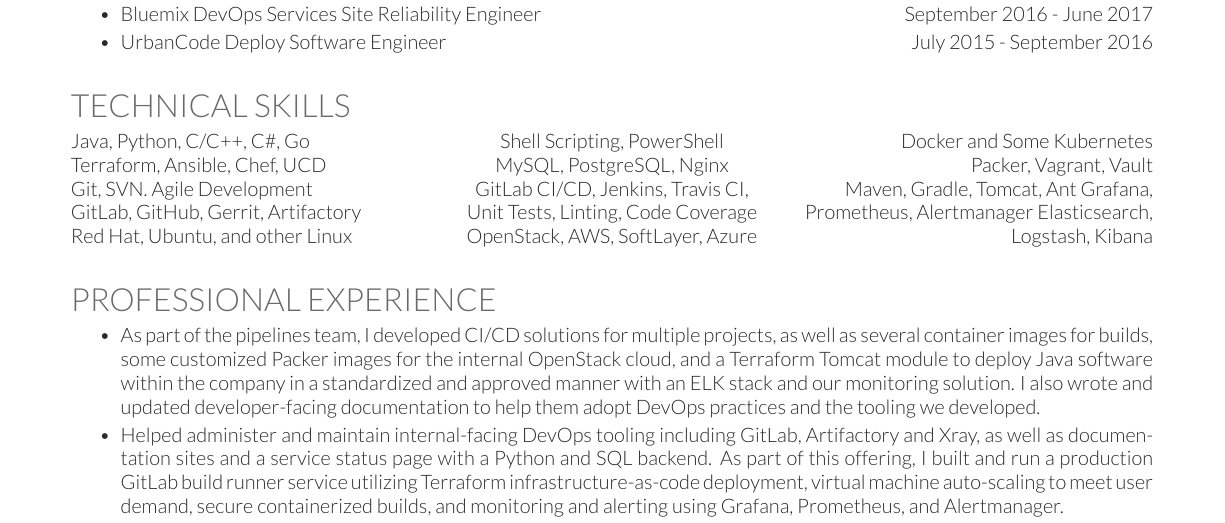
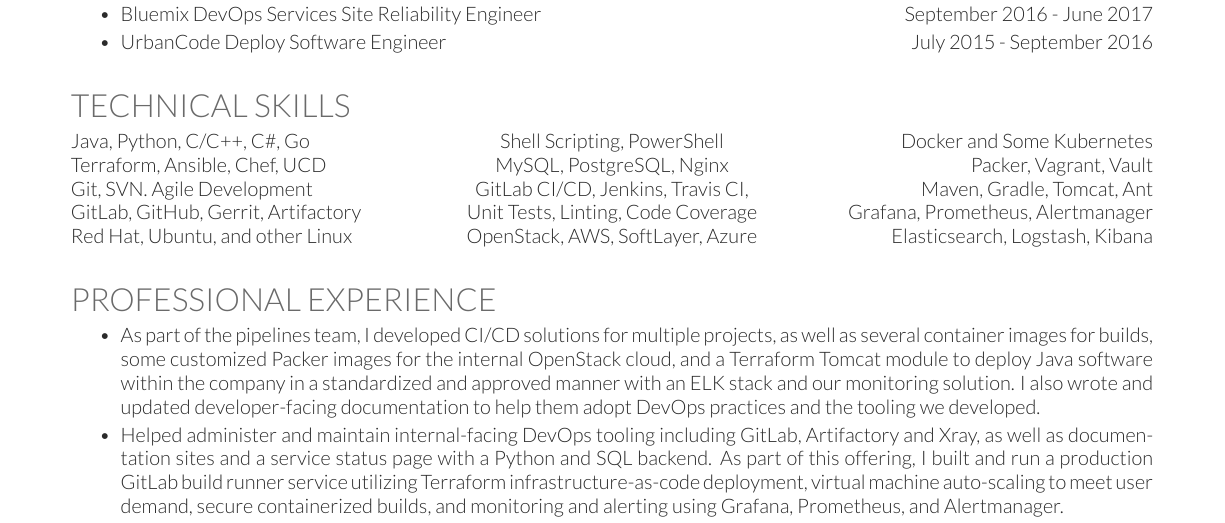
Before and after one commit to dylanmtaylor/Dylan-Resume, a LaTeX CV (dylan-resume.tex): part of the page, cut so that both start at the same text. Compiled offline with XeLaTeX.

Commit message:
Update dylan-resume.tex

```diff
--- a/dylan-resume.tex
+++ b/dylan-resume.tex
@@ -78,15 +78,15 @@
 MySQL, PostgreSQL, Nginx \par
 GitLab CI/CD, Jenkins, Travis CI,  \par
 Unit Tests, Linting, Code Coverage \par
-OpenStack, AWS, SoftLayer, Azure
+OpenStack, AWS, SoftLayer, Azure \par
 \end{minipage}%
 \begin{minipage}[b]{0.33333\textwidth}
 \raggedleft
 Docker and Some Kubernetes \par
 Packer, Vagrant, Vault \par
-Maven, Gradle, Tomcat, Ant
-Grafana, Prometheus, Alertmanager
-Elasticsearch, Logstash, Kibana
+Maven, Gradle, Tomcat, Ant \par
+Grafana, Prometheus, Alertmanager \par
+Elasticsearch, Logstash, Kibana \par
 \end{minipage}
 \end{center}
 
```
